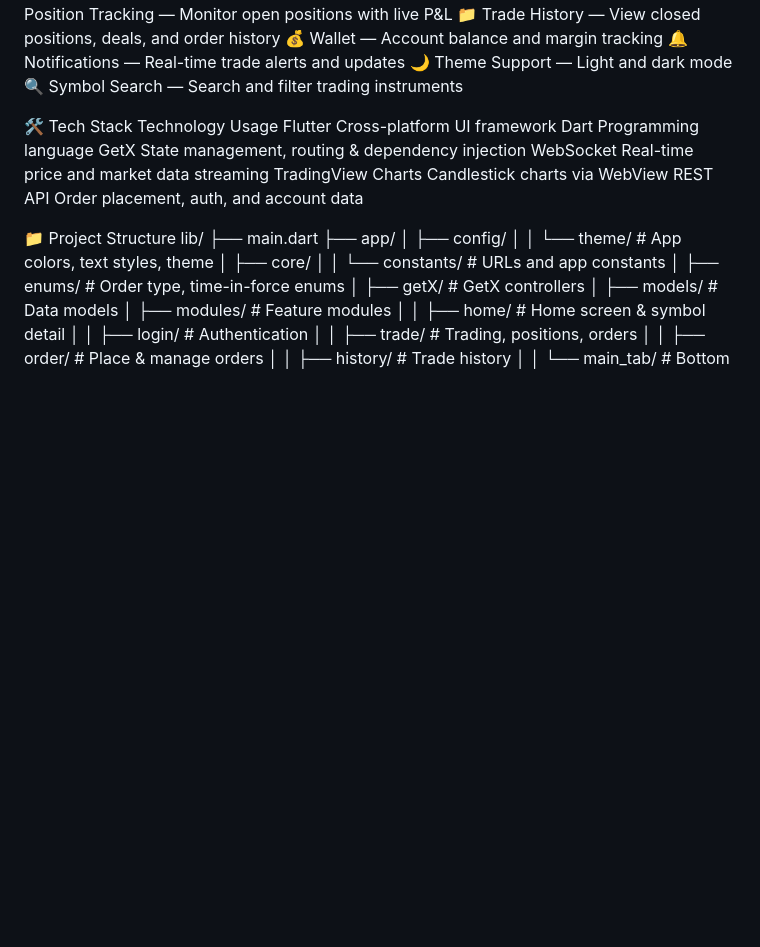
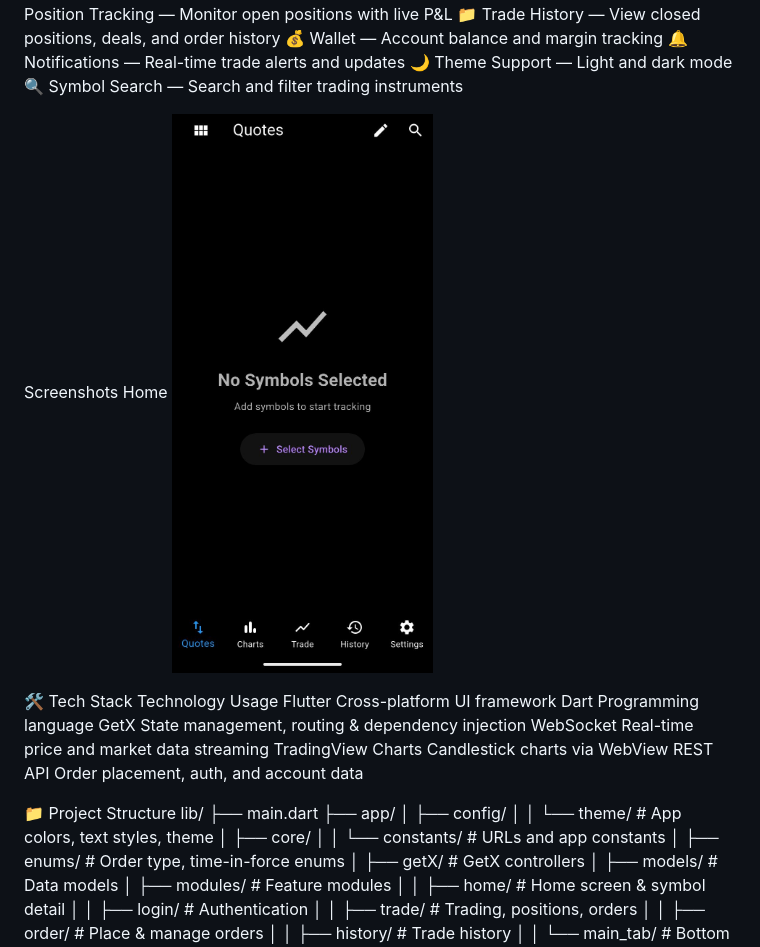
Before and after one commit to Sreesha-PV/meta_trading_app, a Markdown page: README.md, the part around the change. Rendered like a GitHub page; blank space fills up the shorter version.

```diff
--- a/README.md
+++ b/README.md
@@ -13,6 +13,12 @@ A professional-grade mobile trading application built with Flutter, enabling rea
 🔔 Notifications — Real-time trade alerts and updates
 🌙 Theme Support — Light and dark mode
 🔍 Symbol Search — Search and filter trading instruments
+
+
+
+Screenshots
+Home
+![Home](home.png.jpeg)
 
 🛠️ Tech Stack
 Technology                  Usage
```
